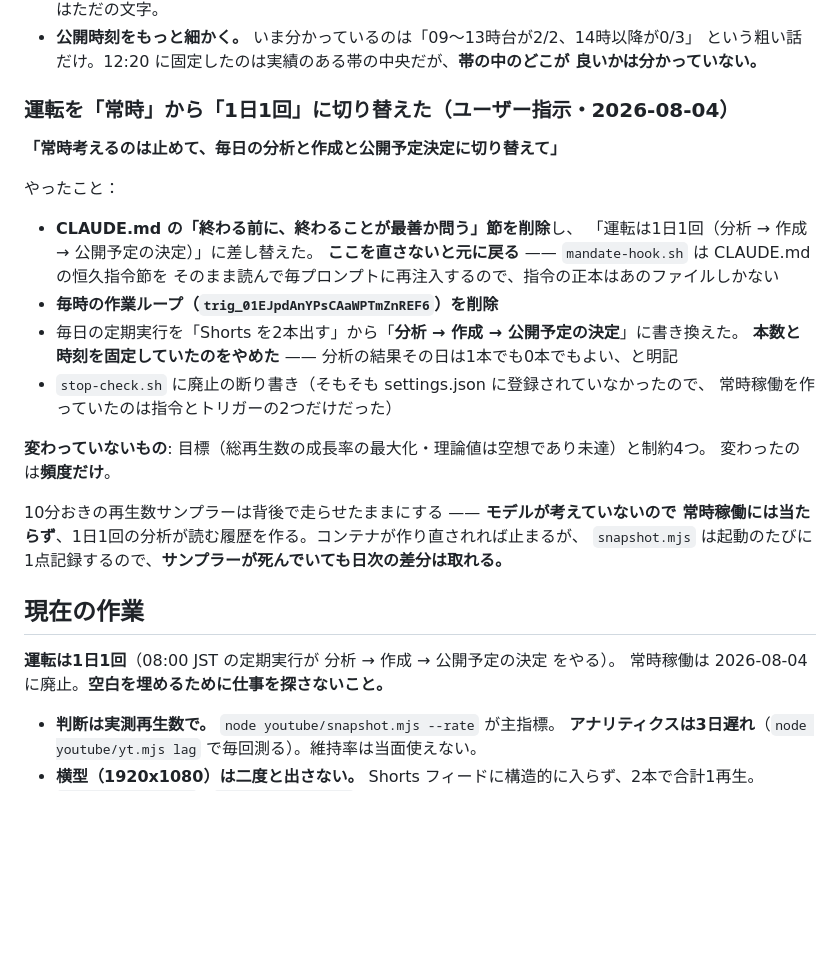
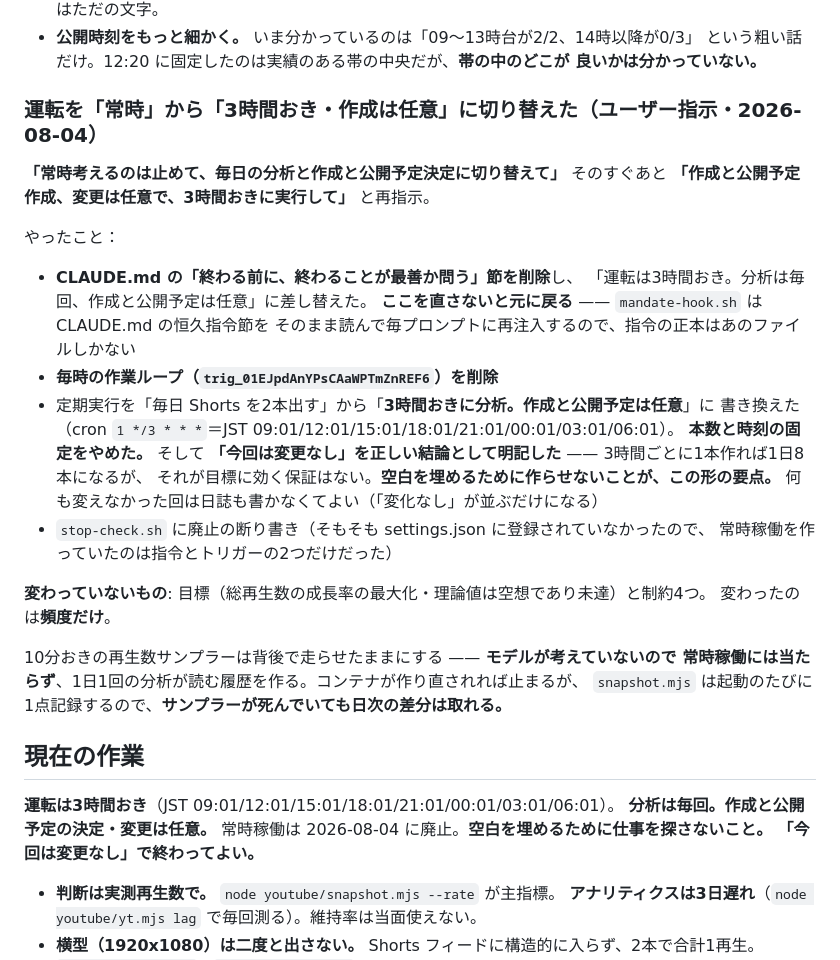
Before and after one commit to bachikoljunior-blip/Simple-browser-cookie-clicker-game, a Markdown page: promo/youtube/JOURNAL.md, the part around the change. Rendered like a GitHub page; blank space fills up the shorter version.

```diff
--- a/promo/youtube/JOURNAL.md
+++ b/promo/youtube/JOURNAL.md
@@ -693,19 +693,24 @@ URL を知られれば日誌も台本も戦略も全部読まれる。**守り
   良いかは分かっていない。**
 
 
-### 運転を「常時」から「1日1回」に切り替えた（ユーザー指示・2026-08-04）
+### 運転を「常時」から「3時間おき・作成は任意」に切り替えた（ユーザー指示・2026-08-04）
 
 **「常時考えるのは止めて、毎日の分析と作成と公開予定決定に切り替えて」**
+そのすぐあと **「作成と公開予定作成、変更は任意で、3時間おきに実行して」** と再指示。
 
 やったこと：
 
 - **CLAUDE.md の「終わる前に、終わることが最善か問う」節を削除**し、
-  「運転は1日1回（分析 → 作成 → 公開予定の決定）」に差し替えた。
+  「運転は3時間おき。分析は毎回、作成と公開予定は任意」に差し替えた。
   **ここを直さないと元に戻る** —— `mandate-hook.sh` は CLAUDE.md の恒久指令節を
   そのまま読んで毎プロンプトに再注入するので、指令の正本はあのファイルしかない
 - **毎時の作業ループ（`trig_01EJpdAnYPsCAaWPTmZnREF6`）を削除**
-- 毎日の定期実行を「Shorts を2本出す」から「**分析 → 作成 → 公開予定の決定**」に書き換えた。
-  **本数と時刻を固定していたのをやめた** —— 分析の結果その日は1本でも0本でもよい、と明記
+- 定期実行を「毎日 Shorts を2本出す」から「**3時間おきに分析。作成と公開予定は任意**」に
+  書き換えた（cron `1 */3 * * *`＝JST 09:01/12:01/15:01/18:01/21:01/00:01/03:01/06:01）。
+  **本数と時刻の固定をやめた。**
+  そして **「今回は変更なし」を正しい結論として明記した** —— 3時間ごとに1本作れば1日8本になるが、
+  それが目標に効く保証はない。**空白を埋めるために作らせないことが、この形の要点。**
+  何も変えなかった回は日誌も書かなくてよい（「変化なし」が並ぶだけになる）
 - `stop-check.sh` に廃止の断り書き（そもそも settings.json に登録されていなかったので、
   常時稼働を作っていたのは指令とトリガーの2つだけだった）
 
@@ -719,8 +724,10 @@ URL を知られれば日誌も台本も戦略も全部読まれる。**守り
 
 ## 現在の作業
 
-**運転は1日1回**（08:00 JST の定期実行が 分析 → 作成 → 公開予定の決定 をやる）。
+**運転は3時間おき**（JST 09:01/12:01/15:01/18:01/21:01/00:01/03:01/06:01）。
+**分析は毎回。作成と公開予定の決定・変更は任意。**
 常時稼働は 2026-08-04 に廃止。**空白を埋めるために仕事を探さないこと。**
+**「今回は変更なし」で終わってよい。**
 
 - **判断は実測再生数で。** `node youtube/snapshot.mjs --rate` が主指標。
   **アナリティクスは3日遅れ**（`node youtube/yt.mjs lag` で毎回測る）。維持率は当面使えない。
```
Also changed, not shown: CLAUDE.md (+15 -12 lines).
